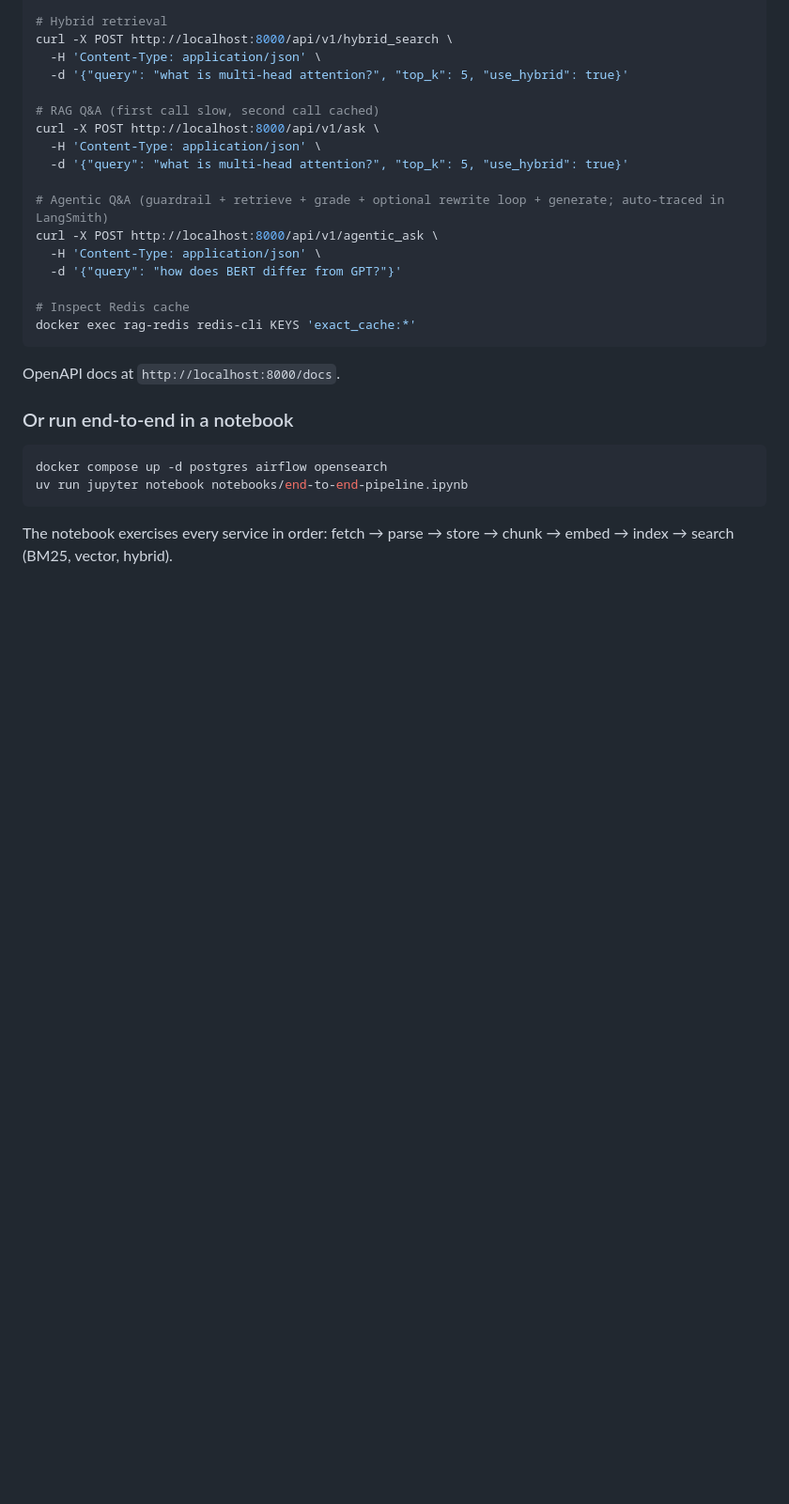
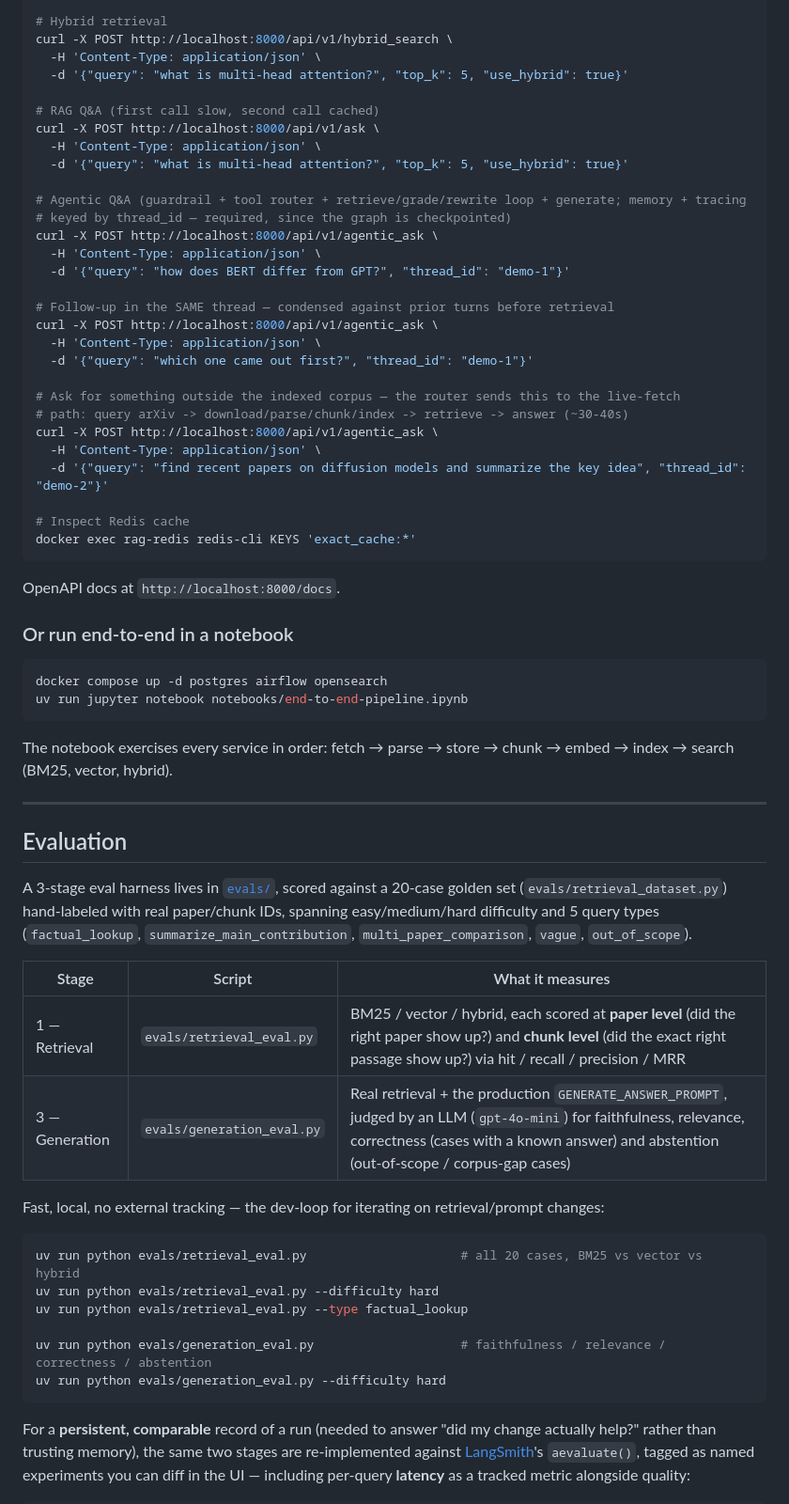
Before and after one commit to k-Rohit/Arxiv_Paper_Curator, a Markdown page: README.md, the part around one of its changes. Shown at 94% size. Drawn GitHub-style; blank space fills up the shorter version.

Commit message:
docs: update README to include Postgres checkpointing and live arXiv fetch tool details

````diff
--- a/README.md
+++ b/README.md
@@ -124,10 +130,22 @@ curl -X POST http://localhost:8000/api/v1/ask \
   -H 'Content-Type: application/json' \
   -d '{"query": "what is multi-head attention?", "top_k": 5, "use_hybrid": true}'
 
-# Agentic Q&A (guardrail + retrieve + grade + optional rewrite loop + generate; auto-traced in LangSmith)
+# Agentic Q&A (guardrail + tool router + retrieve/grade/rewrite loop + generate; memory + tracing
+# keyed by thread_id — required, since the graph is checkpointed)
 curl -X POST http://localhost:8000/api/v1/agentic_ask \
   -H 'Content-Type: application/json' \
-  -d '{"query": "how does BERT differ from GPT?"}'
+  -d '{"query": "how does BERT differ from GPT?", "thread_id": "demo-1"}'
+
+# Follow-up in the SAME thread — condensed against prior turns before retrieval
+curl -X POST http://localhost:8000/api/v1/agentic_ask \
+  -H 'Content-Type: application/json' \
+  -d '{"query": "which one came out first?", "thread_id": "demo-1"}'
+
+# Ask for something outside the indexed corpus — the router sends this to the live-fetch
+# path: query arXiv -> download/parse/chunk/index -> retrieve -> answer (~30-40s)
+curl -X POST http://localhost:8000/api/v1/agentic_ask \
+  -H 'Content-Type: application/json' \
+  -d '{"query": "find recent papers on diffusion models and summarize the key idea", "thread_id": "demo-2"}'
 
 # Inspect Redis cache
 docker exec rag-redis redis-cli KEYS 'exact_cache:*'
@@ -143,3 +161,34 @@ uv run jupyter notebook notebooks/end-to-end-pipeline.ipynb
 ```
 
 The notebook exercises every service in order: fetch → parse → store → chunk → embed → index → search (BM25, vector, hybrid).
+
+---
+
+## Evaluation
+
+A 3-stage eval harness lives in [`evals/`](evals/), scored against a 20-case golden set
+(`evals/retrieval_dataset.py`) hand-labeled with real paper/chunk IDs, spanning
+easy/medium/hard difficulty and 5 query types (`factual_lookup`,
+`summarize_main_contribution`, `multi_paper_comparison`, `vague`, `out_of_scope`).
+
+| Stage | Script | What it measures |
+|---|---|---|
+| 1 — Retrieval | `evals/retrieval_eval.py` | BM25 / vector / hybrid, each scored at **paper level** (did the right paper show up?) and **chunk level** (did the exact right passage show up?) via hit / recall / precision / MRR |
+| 3 — Generation | `evals/generation_eval.py` | Real retrieval + the production `GENERATE_ANSWER_PROMPT`, judged by an LLM (`gpt-4o-mini`) for faithfulness, relevance, correctness (cases with a known answer) and abstention (out-of-scope / corpus-gap cases) |
+
+Fast, local, no external tracking — the dev-loop for iterating on retrieval/prompt changes:
+
+```bash
+uv run python evals/retrieval_eval.py                     # all 20 cases, BM25 vs vector vs hybrid
+uv run python evals/retrieval_eval.py --difficulty hard
+uv run python evals/retrieval_eval.py --type factual_lookup
+
+uv run python evals/generation_eval.py                    # faithfulness / relevance / correctness / abstention
+uv run python evals/generation_eval.py --difficulty hard
+```
+
+For a **persistent, comparable** record of a run (needed to answer "did my change actually
+help?" rather than trusting memory), the same two stages are re-implemented against
+[LangSmith](https://smith.langchain.com)'s `aevaluate()`, tagged as named experiments you
+can diff in the UI — including per-query **latency** as a tracked metric alongside quality:
+
````
Also changed, not shown: other parts of README.md (+37 -8 lines).
